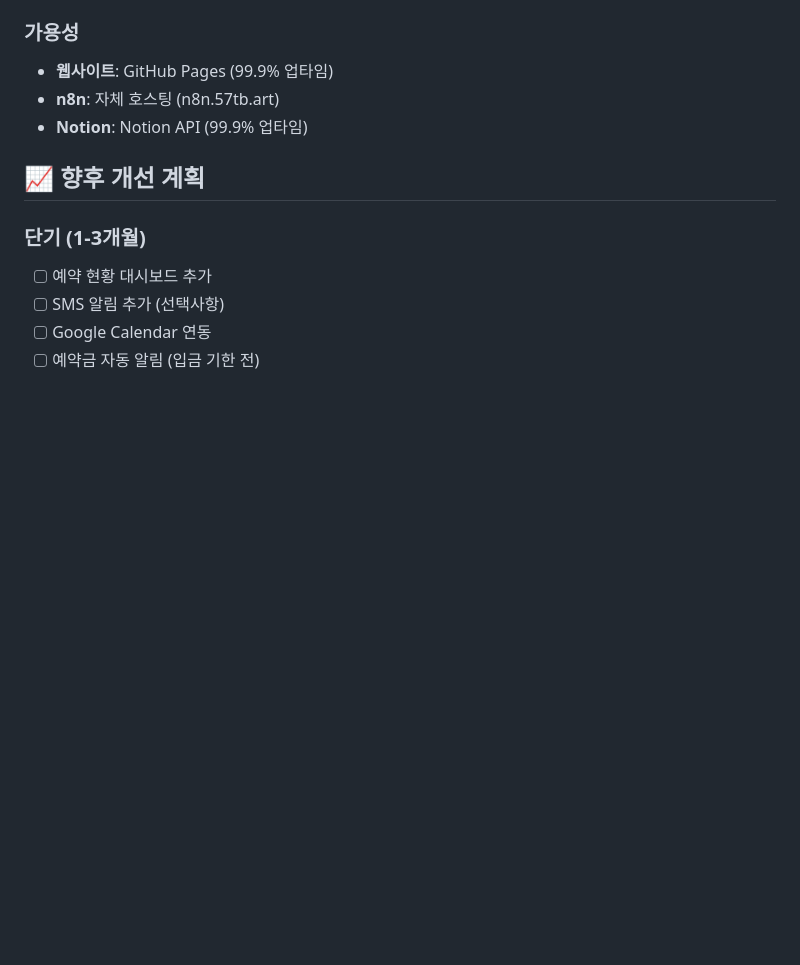
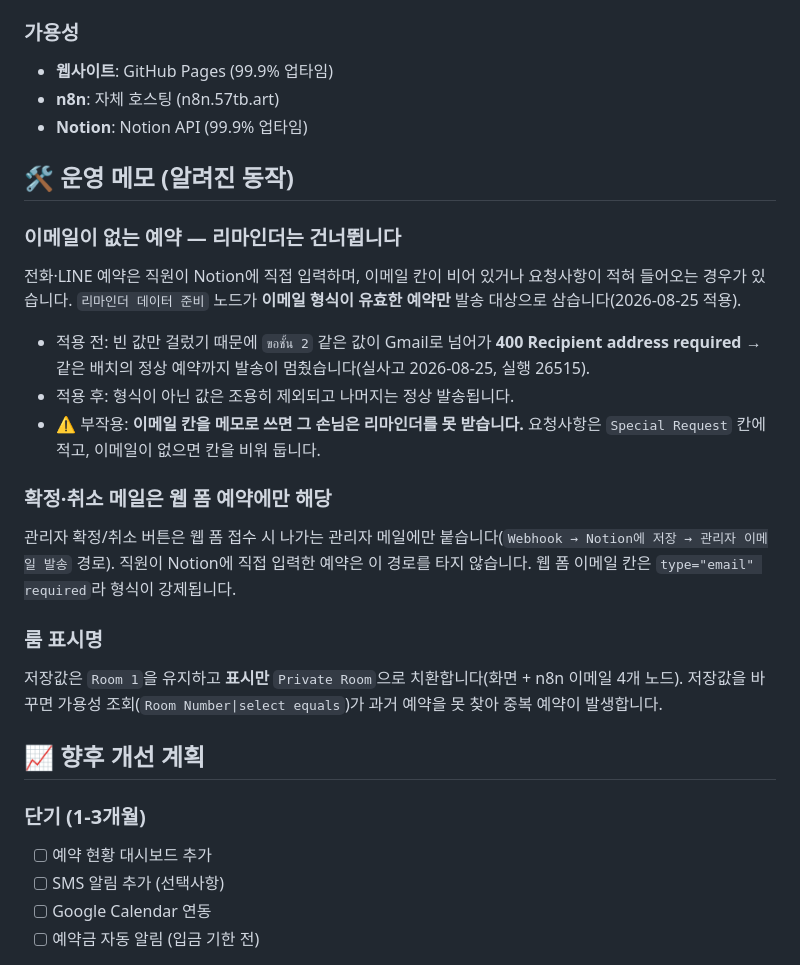
Before and after one commit to DylanKwak57/bookmakgol-reservation, a Markdown page: README.md, the part around the change. Drawn GitHub-style; blank space fills up the shorter version.

Commit message:
[문서] 운영 메모 추가 — 리마인더 이메일 필터·확정메일 경로·룸 표시명
2026-08-25 리마인더 발송 실패(400 Recipient address required) 대응 기록.
n8n '리마인더 데이터 준비' 노드에 이메일 형식 검증을 적용해,
잘못된 값 한 건이 배치 전체를 멈추던 문제를 해소.

Co-Authored-By: Claude Opus 5 <noreply@anthropic.com>

```diff
--- a/README.md
+++ b/README.md
@@ -441,6 +441,24 @@ A:
 - **n8n**: 자체 호스팅 (n8n.57tb.art)
 - **Notion**: Notion API (99.9% 업타임)
 
+## 🛠 운영 메모 (알려진 동작)
+
+### 이메일이 없는 예약 — 리마인더는 건너뜁니다
+전화·LINE 예약은 직원이 Notion에 직접 입력하며, 이메일 칸이 비어 있거나 요청사항이 적혀 들어오는 경우가 있습니다.
+`리마인더 데이터 준비` 노드가 **이메일 형식이 유효한 예약만** 발송 대상으로 삼습니다(2026-08-25 적용).
+
+- 적용 전: 빈 값만 걸렀기 때문에 `ขอชั้น 2` 같은 값이 Gmail로 넘어가 **400 Recipient address required** → 같은 배치의 정상 예약까지 발송이 멈췄습니다(실사고 2026-08-25, 실행 26515).
+- 적용 후: 형식이 아닌 값은 조용히 제외되고 나머지는 정상 발송됩니다.
+- ⚠️ 부작용: **이메일 칸을 메모로 쓰면 그 손님은 리마인더를 못 받습니다.** 요청사항은 `Special Request` 칸에 적고, 이메일이 없으면 칸을 비워 둡니다.
+
+### 확정·취소 메일은 웹 폼 예약에만 해당
+관리자 확정/취소 버튼은 웹 폼 접수 시 나가는 관리자 메일에만 붙습니다(`Webhook → Notion에 저장 → 관리자 이메일 발송` 경로).
+직원이 Notion에 직접 입력한 예약은 이 경로를 타지 않습니다. 웹 폼 이메일 칸은 `type="email" required`라 형식이 강제됩니다.
+
+### 룸 표시명
+저장값은 `Room 1`을 유지하고 **표시만** `Private Room`으로 치환합니다(화면 + n8n 이메일 4개 노드).
+저장값을 바꾸면 가용성 조회(`Room Number|select equals`)가 과거 예약을 못 찾아 중복 예약이 발생합니다.
+
 ## 📈 향후 개선 계획
 
 ### 단기 (1-3개월)
```
